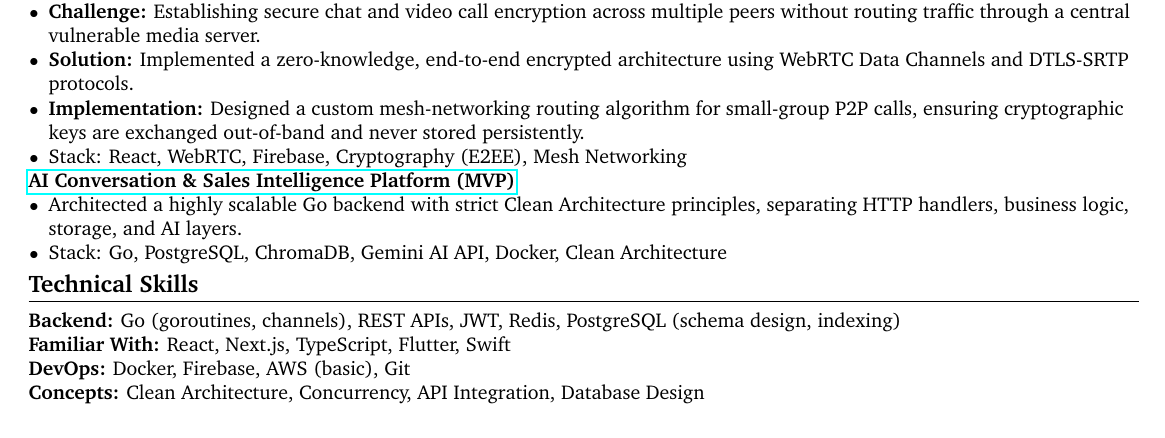
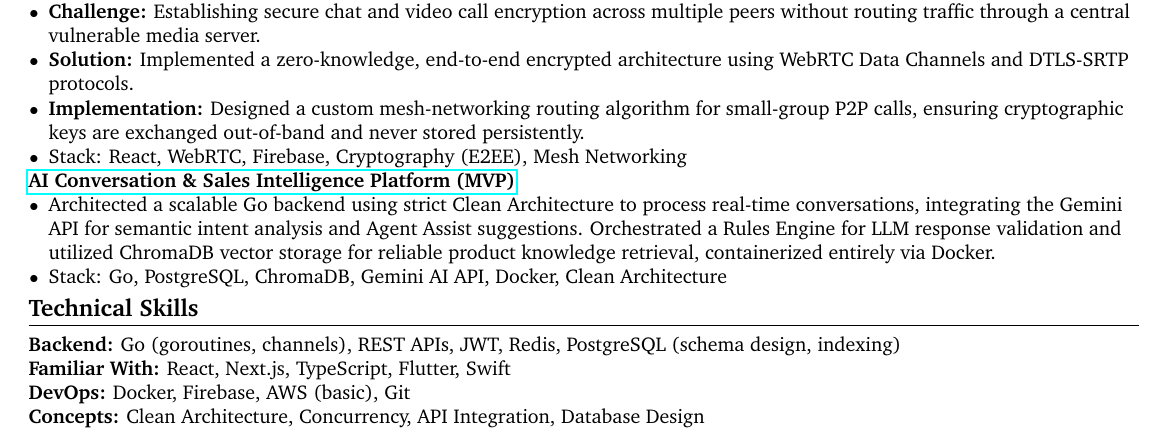
Before and after one commit to RoyRoki/static-resume, a LaTeX CV (resume-backend.tex): part of the page before the commit and part of page 1 of 2 after it, cut so that both start at the same text. Compiled offline with pdfLaTeX.

Commit message:
feat(resume-backend): make MVP description more detailed

```diff
--- a/resume-backend.tex
+++ b/resume-backend.tex
@@ -107,7 +107,7 @@ Backend-focused engineer with production experience building Go-based REST APIs,
 
 \href{https://github.com/RoyRoki/AI_Conversation_Sales_Intelligence_Platform_MVP}{\textbf{AI Conversation \& Sales Intelligence Platform (MVP)}}
 \begin{tightitem}
-\item Architected a highly scalable Go backend with strict Clean Architecture principles, separating HTTP handlers, business logic, storage, and AI layers.
+\item Architected a scalable Go backend using strict Clean Architecture to process real-time conversations, integrating the Gemini API for semantic intent analysis and Agent Assist suggestions. Orchestrated a Rules Engine for LLM response validation and utilized ChromaDB vector storage for reliable product knowledge retrieval, containerized entirely via Docker.
 \item Stack: Go, PostgreSQL, ChromaDB, Gemini AI API, Docker, Clean Architecture
 \end{tightitem}
 
```
